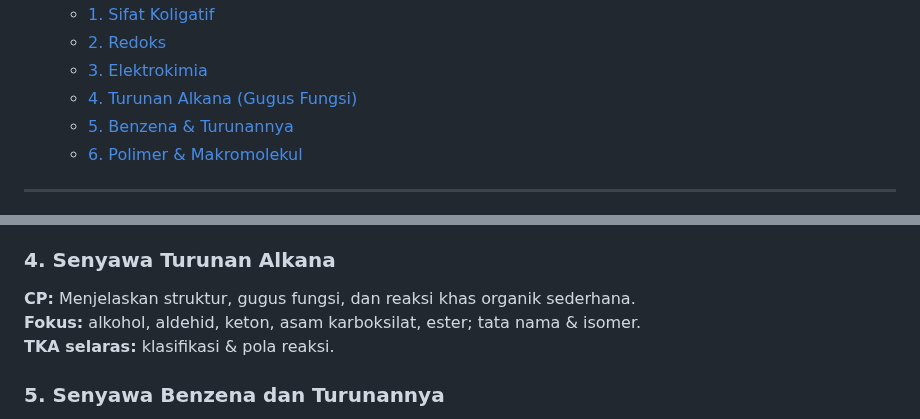
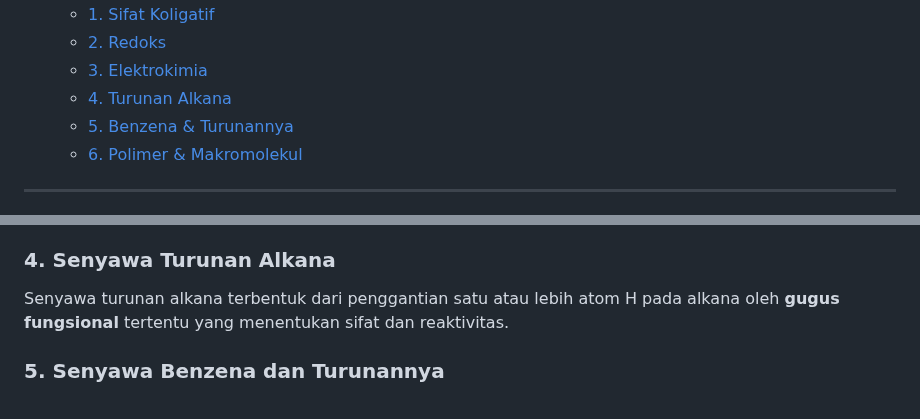
Before and after one commit to logicusacademy/kimia, a Markdown page: README.md, 2 parts joined by grey strips. Drawn GitHub-style.

```diff
--- a/README.md
+++ b/README.md
@@ -40,7 +40,7 @@ Silabus lengkap jenjang **SMA/MA** berdasarkan:
   - [1. Sifat Koligatif](#1-sifat-koligatif-larutan)
   - [2. Redoks](#2-reaksi-reduksioksidasi-redoks)
   - [3. Elektrokimia](#3-elektrokimia)
-  - [4. Turunan Alkana (Gugus Fungsi)](#4-senyawa-turunan-alkana)
+  - [4. Turunan Alkana](#4-senyawa-turunan-alkana)
   - [5. Benzena & Turunannya](#5-senyawa-benzena-dan-turunannya)
   - [6. Polimer & Makromolekul](#6-polimer-dan-makromolekul)
 
@@ -698,9 +698,7 @@ Reaksi redoks melibatkan **transfer elektron** antara atom atau ion, menghasilka
 **TKA selaras:** model–energi–fungsi.
 
 ### 4. Senyawa Turunan Alkana
-**CP:** Menjelaskan struktur, gugus fungsi, dan reaksi khas organik sederhana.
-**Fokus:** alkohol, aldehid, keton, asam karboksilat, ester; tata nama & isomer.
-**TKA selaras:** klasifikasi & pola reaksi.
+Senyawa turunan alkana terbentuk dari penggantian satu atau lebih atom H pada alkana oleh **gugus fungsional** tertentu yang menentukan sifat dan reaktivitas.
 
 ### 5. Senyawa Benzena dan Turunannya
 **CP:** Menganalisis struktur aromatik & reaksi substitusi.
```
